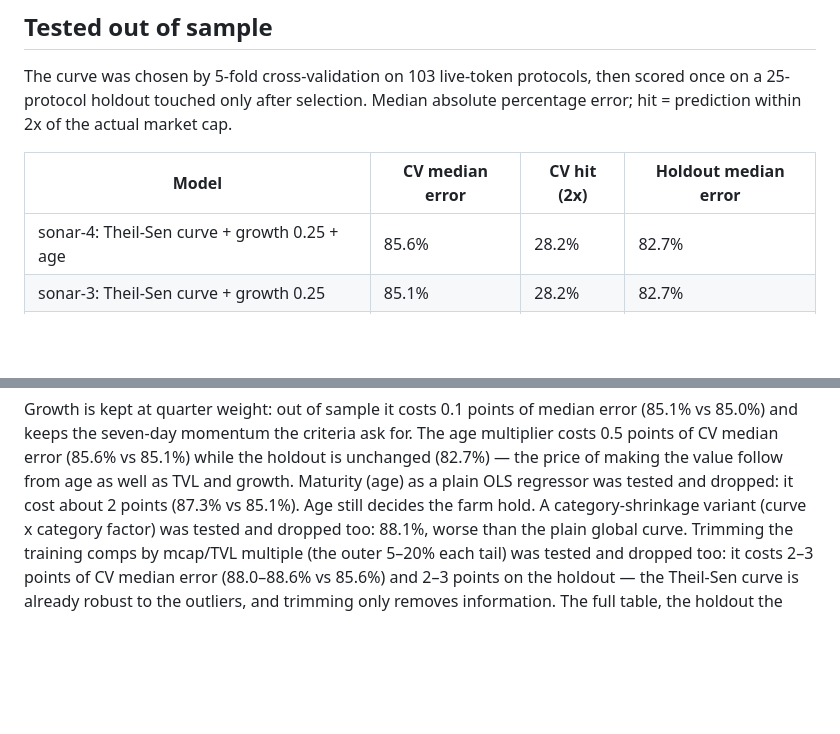
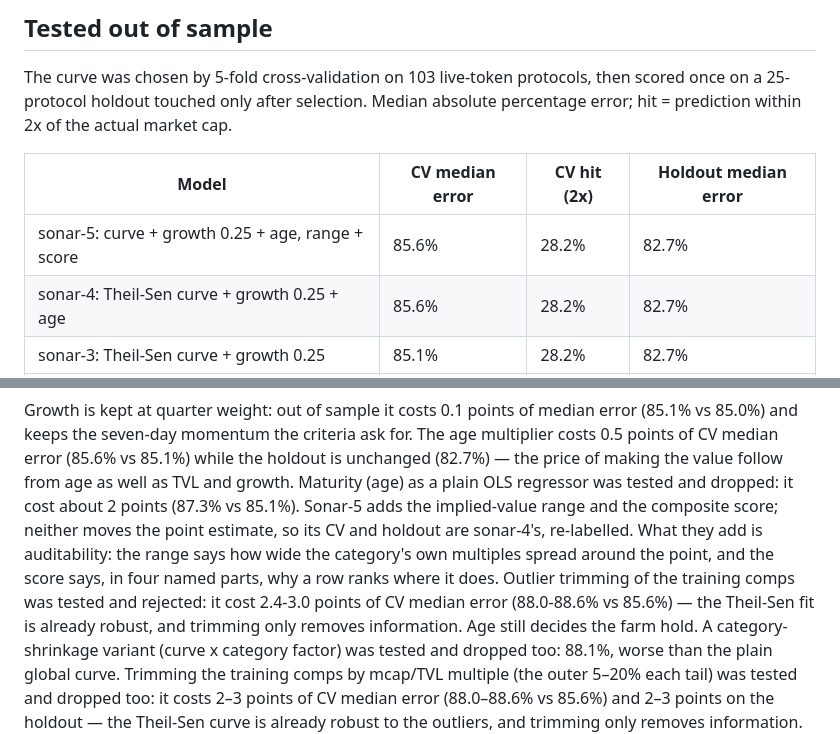
Before and after one commit to LecialiArthelais/makefun-token-radar, a Markdown page: README.md, 2 parts joined by grey strips. Drawn GitHub-style; blank space fills up the shorter version.

```diff
--- a/README.md
+++ b/README.md
@@ -81,6 +94,7 @@ the actual market cap.
 
 | Model | CV median error | CV hit (2x) | Holdout median error |
 |---|---|---|---|
+| sonar-5: curve + growth 0.25 + age, range + score | 85.6% | 28.2% | 82.7% |
 | sonar-4: Theil-Sen curve + growth 0.25 + age | 85.6% | 28.2% | 82.7% |
 | sonar-3: Theil-Sen curve + growth 0.25 | 85.1% | 28.2% | 82.7% |
 | Theil-Sen curve only | 85.0% | 28.2% | 82.3% |
@@ -96,6 +110,14 @@ ask for. The age multiplier costs 0.5 points of CV median error (85.6% vs
 85.1%) while the holdout is unchanged (82.7%) — the price of making the value
 follow from age as well as TVL and growth. Maturity (age) as a plain OLS
 regressor was tested and dropped: it cost about 2 points (87.3% vs 85.1%).
+Sonar-5 adds the implied-value range and the composite score; neither moves
+the point estimate, so its CV and holdout are sonar-4's, re-labelled. What
+they add is auditability: the range says how wide the category's own
+multiples spread around the point, and the score says, in four named parts,
+why a row ranks where it does. Outlier trimming of the training comps was
+tested and rejected: it cost 2.4-3.0 points of CV median error (88.0-88.6%
+vs 85.6%) — the Theil-Sen fit is already robust, and trimming only removes
+information.
 Age still decides the farm hold. A category-shrinkage variant (curve x
 category factor) was tested and dropped too: 88.1%, worse than the plain
 global curve. Trimming the training comps by mcap/TVL multiple (the outer
```
Also changed, not shown: other parts of README.md (+14 -1 lines), screenshots/2-detail.png, 4 other files.
